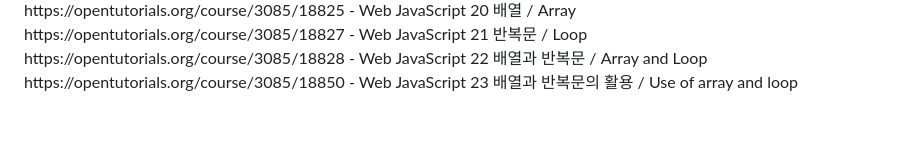
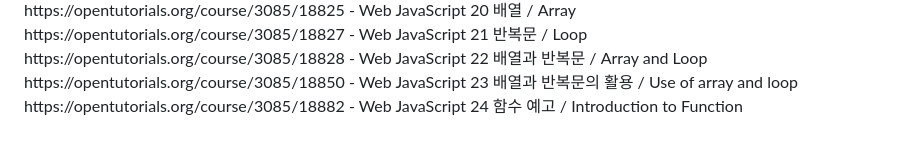
Before and after one commit to KoreanBeaver/HTML-study, a Markdown page: Readme.md, the part around the change printed below. GitHub-like rendering.

```diff
--- a/Readme.md
+++ b/Readme.md
@@ -76,5 +78,6 @@
   https://opentutorials.org/course/3085/18827 - Web JavaScript 21 반복문 / Loop <br>
   https://opentutorials.org/course/3085/18828 - Web JavaScript 22 배열과 반복문 / Array and Loop <br>
   https://opentutorials.org/course/3085/18850 - Web JavaScript 23 배열과 반복문의 활용 / Use of array and loop <br>
+  https://opentutorials.org/course/3085/18882 - Web JavaScript 24 함수 예고 / Introduction to Function <br>
 
 </p>
```
Also changed, not shown: other parts of Readme.md (+2 -0 lines).
